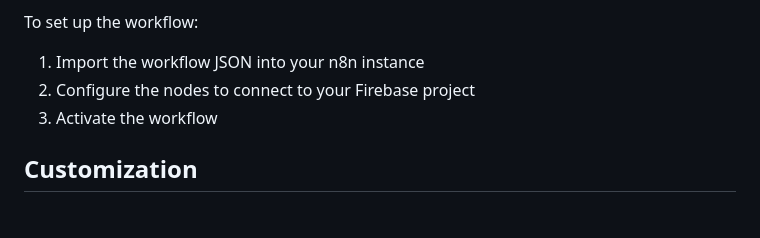
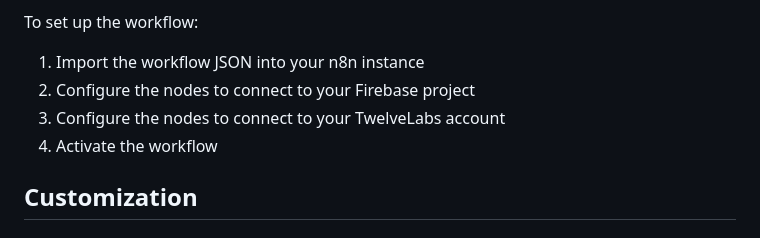
Before and after one commit to bricepenven/GotMilk, a Markdown page: README.md, the part around the change. GitHub-like rendering.

```diff
--- a/README.md
+++ b/README.md
@@ -103,6 +103,7 @@ The n8n workflow (`N8N workflow.json`) handles:
 To set up the workflow:
 1. Import the workflow JSON into your n8n instance
 2. Configure the nodes to connect to your Firebase project
+4. Configure the nodes to connect to your TwelveLabs account
 3. Activate the workflow
 
 ## Customization
```
